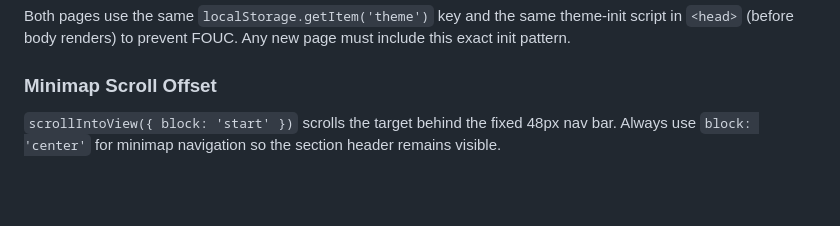
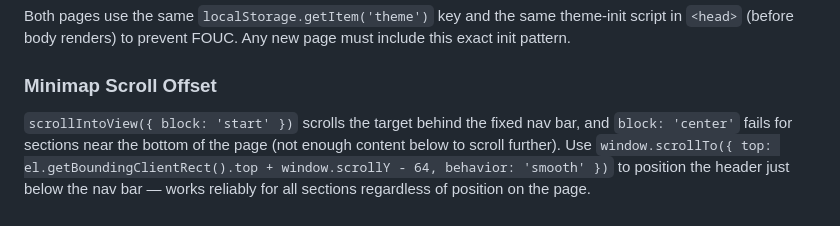
Before and after one commit to jerrison/llm-inference-anatomy, a Markdown page: CLAUDE.md, the part around the change. Drawn GitHub-style; blank space fills up the shorter version.

```diff
--- a/CLAUDE.md
+++ b/CLAUDE.md
@@ -366,4 +366,4 @@ Interactive visuals that create DOM elements via `innerHTML` (like the breakeven
 Both pages use the same `localStorage.getItem('theme')` key and the same theme-init script in `<head>` (before body renders) to prevent FOUC. Any new page must include this exact init pattern.
 
 ### Minimap Scroll Offset
-`scrollIntoView({ block: 'start' })` scrolls the target behind the fixed 48px nav bar. Always use `block: 'center'` for minimap navigation so the section header remains visible.
+`scrollIntoView({ block: 'start' })` scrolls the target behind the fixed nav bar, and `block: 'center'` fails for sections near the bottom of the page (not enough content below to scroll further). Use `window.scrollTo({ top: el.getBoundingClientRect().top + window.scrollY - 64, behavior: 'smooth' })` to position the header just below the nav bar — works reliably for all sections regardless of position on the page.
```
Also changed, not shown: AGENTS.md (+1 -1 lines), GEMINI.md (+1 -1 lines).
